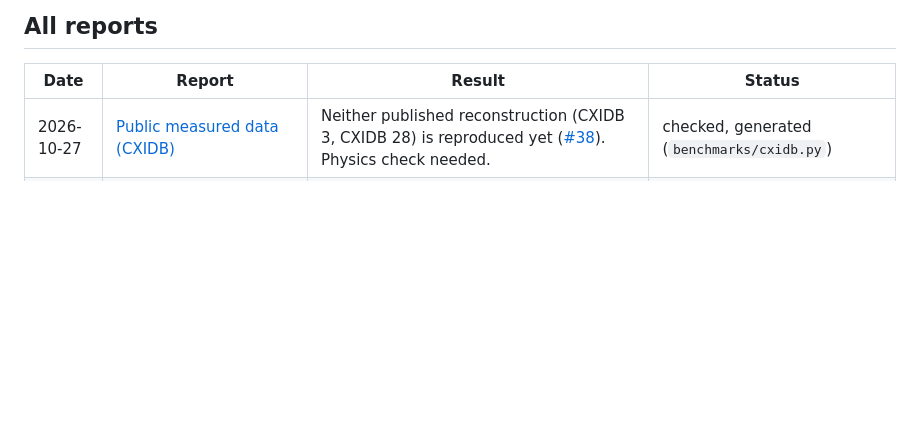
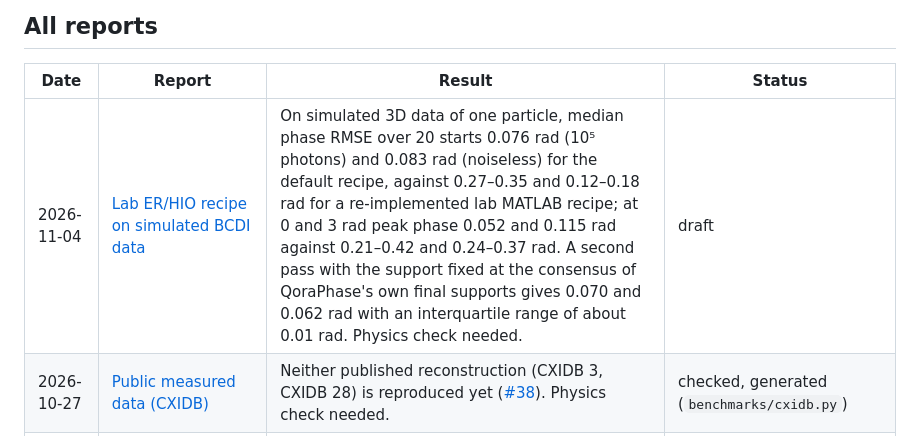
Before and after one commit to NaNIsaac/QoraPhase, a Markdown page: docs/reports/README.md, the part around the change. Rendered like a GitHub page; blank space fills up the shorter version.

Commit message:
docs: report the lab recipe benchmark in the locked environment

```diff
--- a/docs/reports/README.md
+++ b/docs/reports/README.md
@@ -21,6 +21,7 @@ box; the question, result and limits are given here instead.
 
 | Date | Report | Result | Status |
 |---|---|---|---|
+| 2026-11-04 | [Lab ER/HIO recipe on simulated BCDI data](../benchmarks/bcdi-lab.md) | On simulated 3D data of one particle, median phase RMSE over 20 starts 0.076 rad (10⁵ photons) and 0.083 rad (noiseless) for the default recipe, against 0.27–0.35 and 0.12–0.18 rad for a re-implemented lab MATLAB recipe; at 0 and 3 rad peak phase 0.052 and 0.115 rad against 0.21–0.42 and 0.24–0.37 rad. A second pass with the support fixed at the consensus of QoraPhase's own final supports gives 0.070 and 0.062 rad with an interquartile range of about 0.01 rad. Physics check needed. | draft |
 | 2026-10-27 | [Public measured data (CXIDB)](../benchmarks/cxidb.md) | Neither published reconstruction (CXIDB 3, CXIDB 28) is reproduced yet ([#38](https://github.com/NaNIsaac/QoraPhase/issues/38)). Physics check needed. | checked, generated (`benchmarks/cxidb.py`) |
 | 2026-10-27 | [Measured data](../benchmarks/measured.md) | On one measured 3D dataset, Fourier residual 0.310 for the best of 10 starts against 0.315 for the lab MATLAB reconstruction; mutual error 0.235. Physics check needed. | checked, generated (`benchmarks/measured.py`) |
 | 2026-10-27 | [Benchmark ladder](../benchmarks/ladder.md) | With the exact support every stage succeeds in 20 of 20 starts; with a dilated or autocorrelation support, 0 to 10 of 20. | checked, generated (`benchmarks/ladder.py`) |
```
Also changed, not shown: docs/benchmarks/bcdi-lab.md (added, +396 -0 lines), docs/benchmarks/bcdi-lab-slices.png (added), docs/benchmarks/bcdi-lab-spread.png (added), 1 other file.
